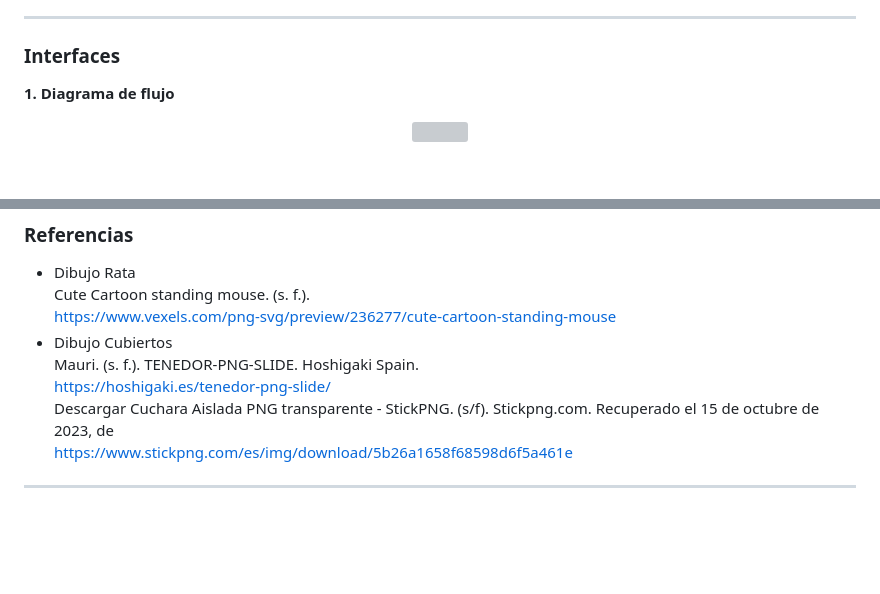
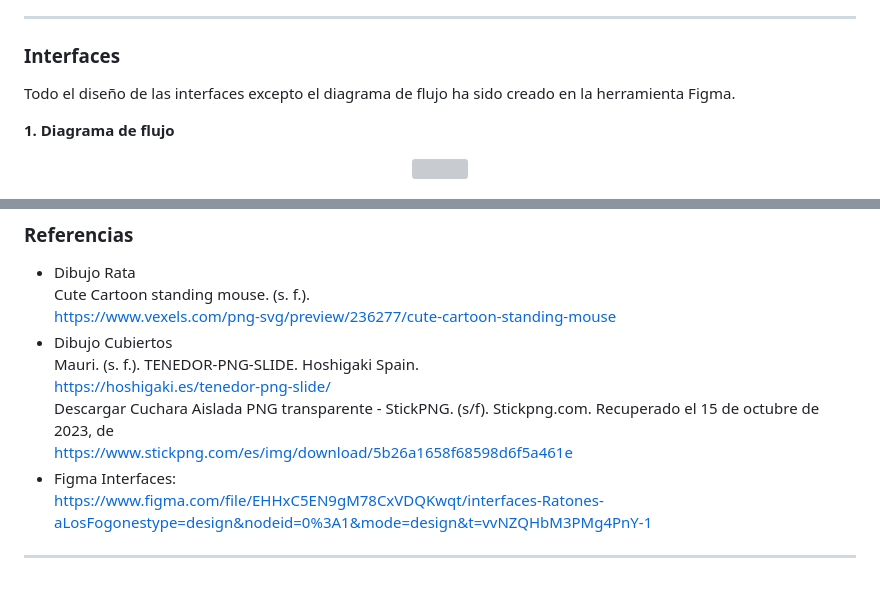
Before and after one commit to pablowht/JER-Grupo3, a Markdown page: README.md, 2 parts joined by grey strips. GitHub-like rendering; blank space fills up the shorter version; grey boxes are pictures that could not be loaded.

```diff
--- a/README.md
+++ b/README.md
@@ -99,6 +99,8 @@ Los obstáculos dinámicos aumentarán la dificultad de la partida y podrán des
 Para los objetos que generen un condicionamiento de recompensa, los power-ups variarán entre efectos positivos para el propio jugador o negativos para el adversario. En cuanto a los primeros, variarán entre un aumento de la velocidad del jugador e inmunidad por unos segundos. Los efectos negativos para el adversario se compondrán de congelación y reducción del campo de visión, ambos de forma momentánea.
 ___
 ### Interfaces ###
+Todo el diseño de las interfaces excepto el diagrama de flujo ha sido creado en la herramienta Figma.
+
 **1. Diagrama de flujo**
 <p align="center">
   <img src="https://github.com/pablowht/JER-Grupo3/assets/100693446/807fb465-5d80-4d99-8ffe-ec1ebbd339a3">
@@ -204,4 +206,6 @@ Mauri. (s. f.). TENEDOR-PNG-SLIDE. Hoshigaki Spain.
 https://hoshigaki.es/tenedor-png-slide/
 Descargar Cuchara Aislada PNG transparente - StickPNG. (s/f). Stickpng.com. Recuperado el 15 de octubre de 2023, de
 https://www.stickpng.com/es/img/download/5b26a1658f68598d6f5a461e
+* Figma Interfaces:
+ https://www.figma.com/file/EHHxC5EN9gM78CxVDQKwqt/interfaces-Ratones-aLosFogonestype=design&nodeid=0%3A1&mode=design&t=vvNZQHbM3PMg4PnY-1
 ___
```
